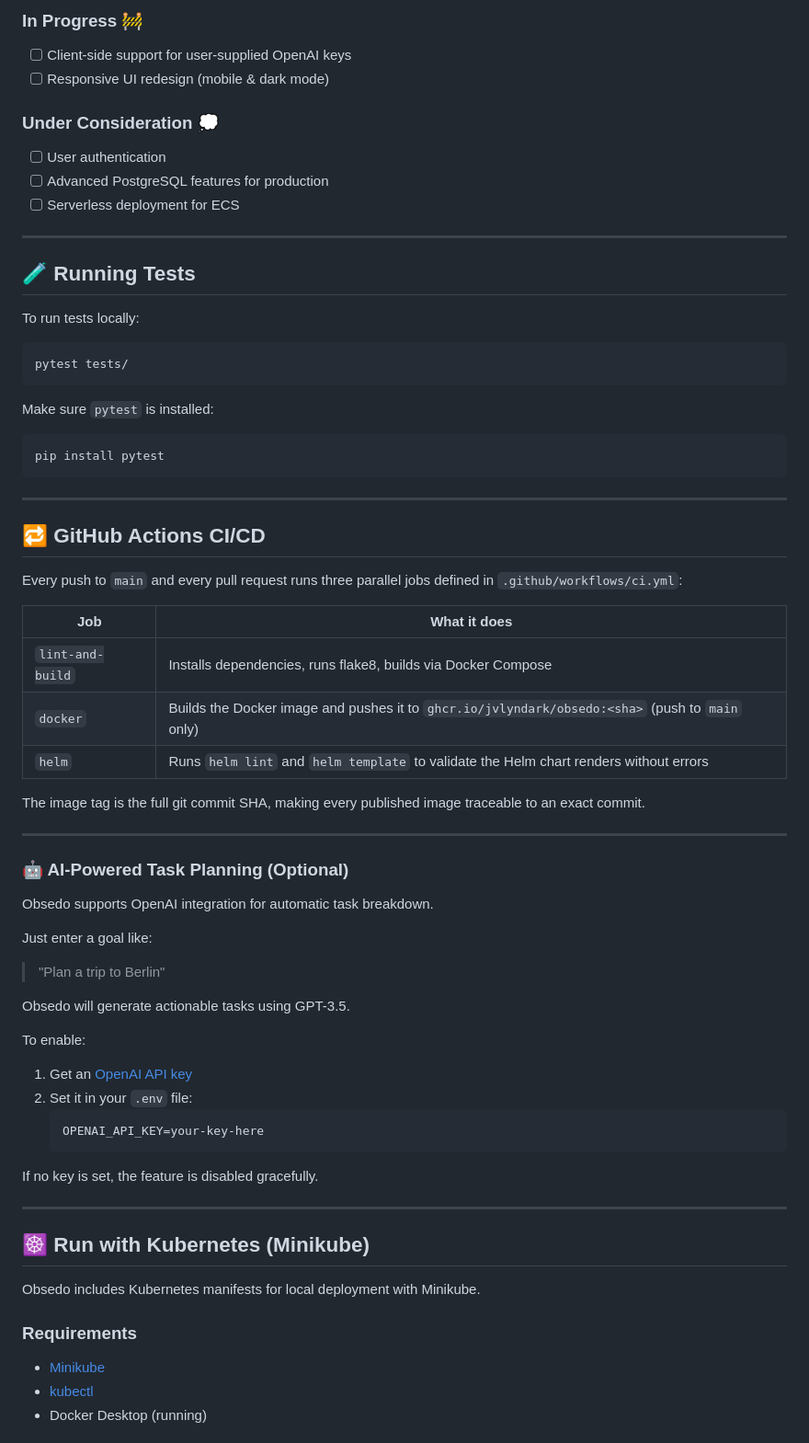
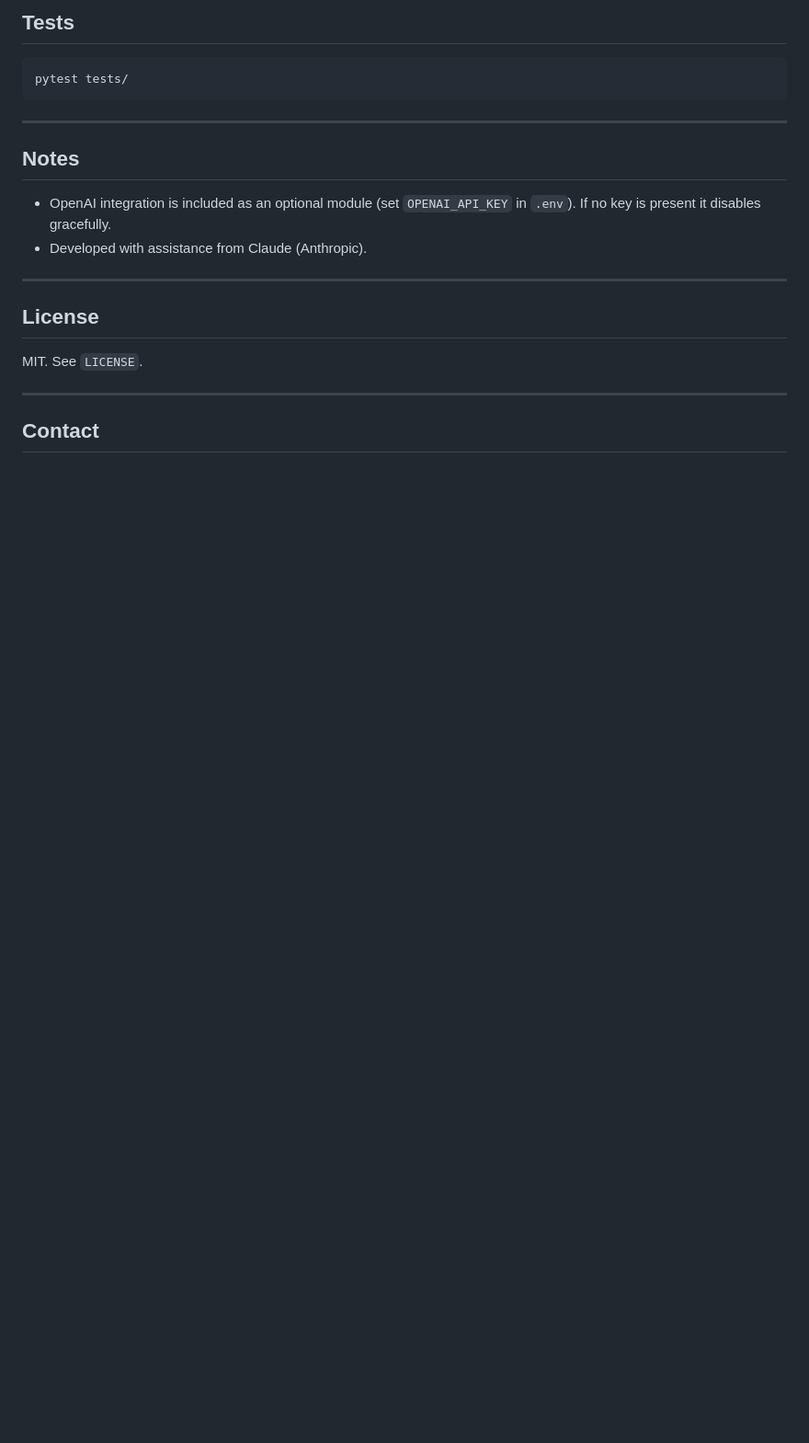
Before and after one commit to jvlyndark/obsedo, a Markdown page: README.md, the part around one of its changes. Shown at 92% size. Rendered like a GitHub page; blank space fills up the shorter version.

````diff
--- a/README.md
+++ b/README.md
@@ -112,75 +156,23 @@ flask db upgrade
-### In Progress 🚧
-
-- [ ] Client-side support for user-supplied OpenAI keys
-- [ ] Responsive UI redesign (mobile & dark mode)
-
-### Under Consideration 💭
-
-- [ ] User authentication
-- [ ] Advanced PostgreSQL features for production
-- [ ] Serverless deployment for ECS
-
----
-
-## 🧪 Running Tests
-
-To run tests locally:
+## Tests
 
 ```bash
 pytest tests/
 ```
 
-Make sure `pytest` is installed:
+---
 
-```bash
-pip install pytest
-```
+## Notes
+
+- OpenAI integration is included as an optional module (set `OPENAI_API_KEY` in `.env`). If no key is present it disables gracefully.
+- Developed with assistance from Claude (Anthropic).
 
 ---
 
-## 🔁 GitHub Actions CI/CD
+## License
 
-Every push to `main` and every pull request runs three parallel jobs defined in `.github/workflows/ci.yml`:
-
-| Job | What it does |
-|---|---|
-| `lint-and-build` | Installs dependencies, runs flake8, builds via Docker Compose |
-| `docker` | Builds the Docker image and pushes it to `ghcr.io/jvlyndark/obsedo:<sha>` (push to `main` only) |
-| `helm` | Runs `helm lint` and `helm template` to validate the Helm chart renders without errors |
-
-The image tag is the full git commit SHA, making every published image traceable to an exact commit.
+MIT. See `LICENSE`.
 
 ---
 
-### 🤖 AI-Powered Task Planning (Optional)
+## Contact
 
-Obsedo supports OpenAI integration for automatic task breakdown.
-
-Just enter a goal like:
-
-> "Plan a trip to Berlin"
-
-Obsedo will generate actionable tasks using GPT-3.5.
-
-To enable:
-
-1. Get an [OpenAI API key](https://platform.openai.com/account/api-keys)
-2. Set it in your `.env` file:
-   ```
-   OPENAI_API_KEY=your-key-here
-   ```
-
-If no key is set, the feature is disabled gracefully.
-
----
-
-## ☸️ Run with Kubernetes (Minikube)
-
-Obsedo includes Kubernetes manifests for local deployment with Minikube.
-
-### Requirements
-
-- [Minikube](https://minikube.sigs.k8s.io/docs/start/)
-- [kubectl](https://kubernetes.io/docs/tasks/tools/)
-- Docker Desktop (running)
-
````
Also changed, not shown: other parts of README.md (+116 -190 lines).
